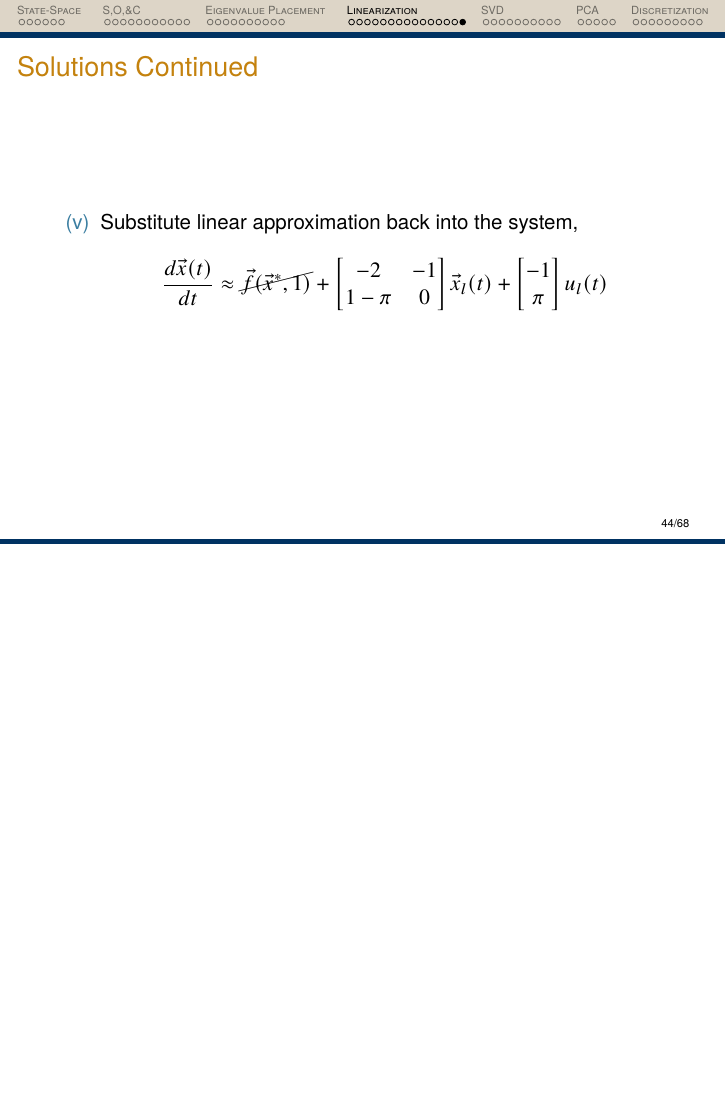
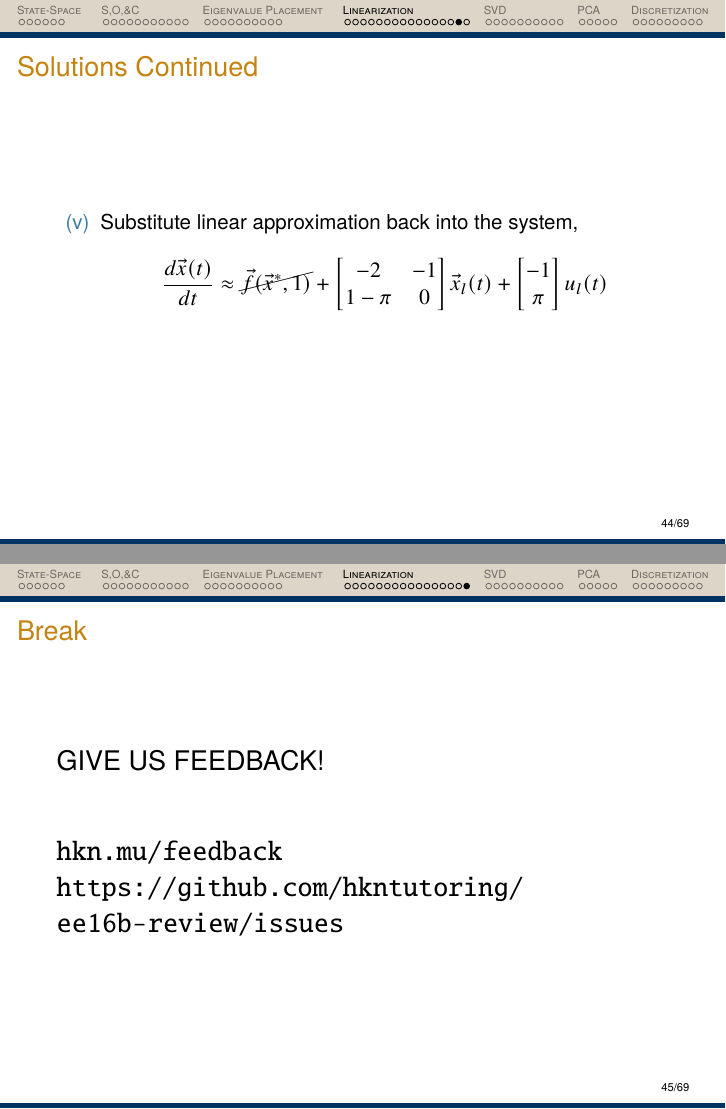
Before and after one commit to hkntutoring/ee16b-mt2-review, LaTeX slides (mt2.tex): page 89 of 118 before the commit and pages 89 and 90 of 119 after it, the two joined at a grey line, the shorter picture padded with empty space. Compiled offline with pdfLaTeX.

Commit message:
Added break slide

```diff
--- a/mt2.tex
+++ b/mt2.tex
@@ -661,6 +661,10 @@ u_l(t)
 \end{frame}
 
 
+\begin{frame}{Break}
+    \Large{GIVE US FEEDBACK!\\\vspace{2em}\\\url{hkn.mu/feedback}\\\url{https://github.com/hkntutoring/ee16b-review/issues} }
+\end{frame}
+
 	\section[SVD]{Singular Value Decomposition}
 
     \begin{frame}{SVD Theorem}
```
Also changed, not shown: mt2.pdf.
